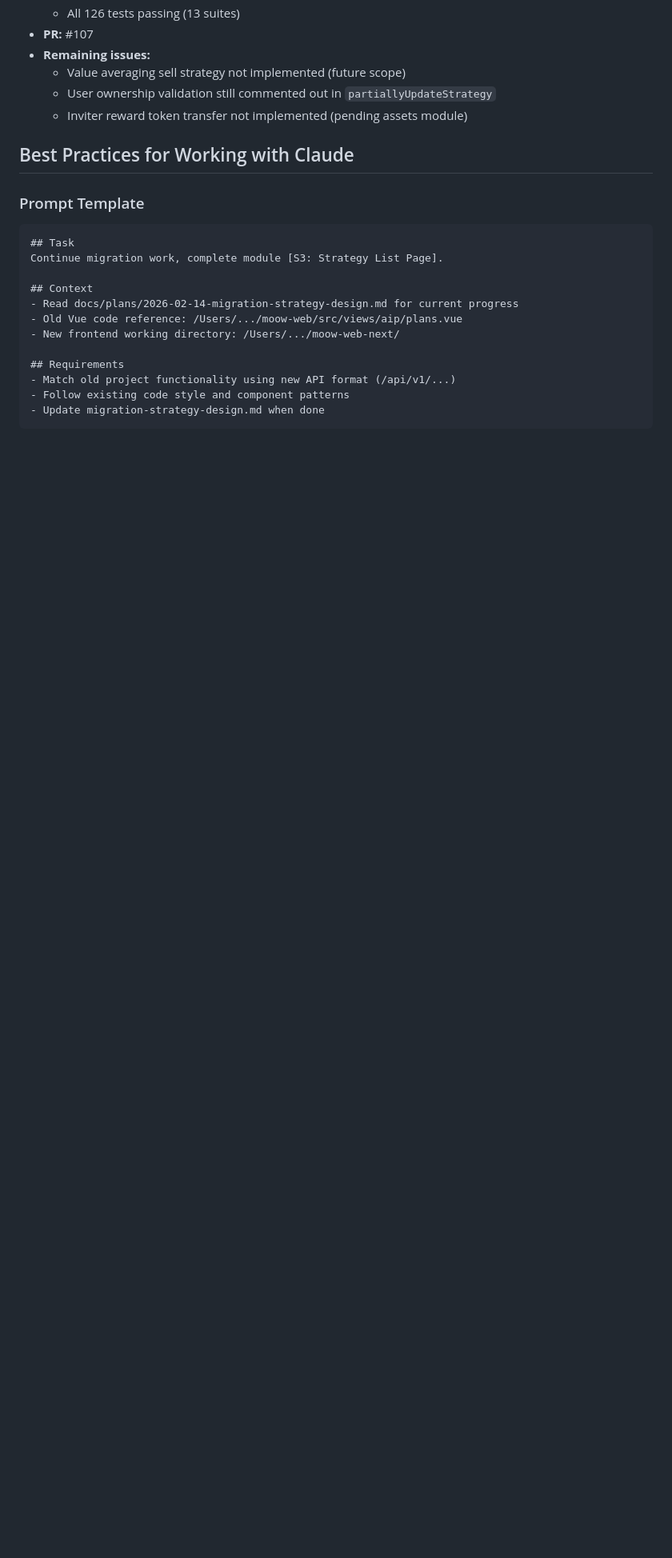
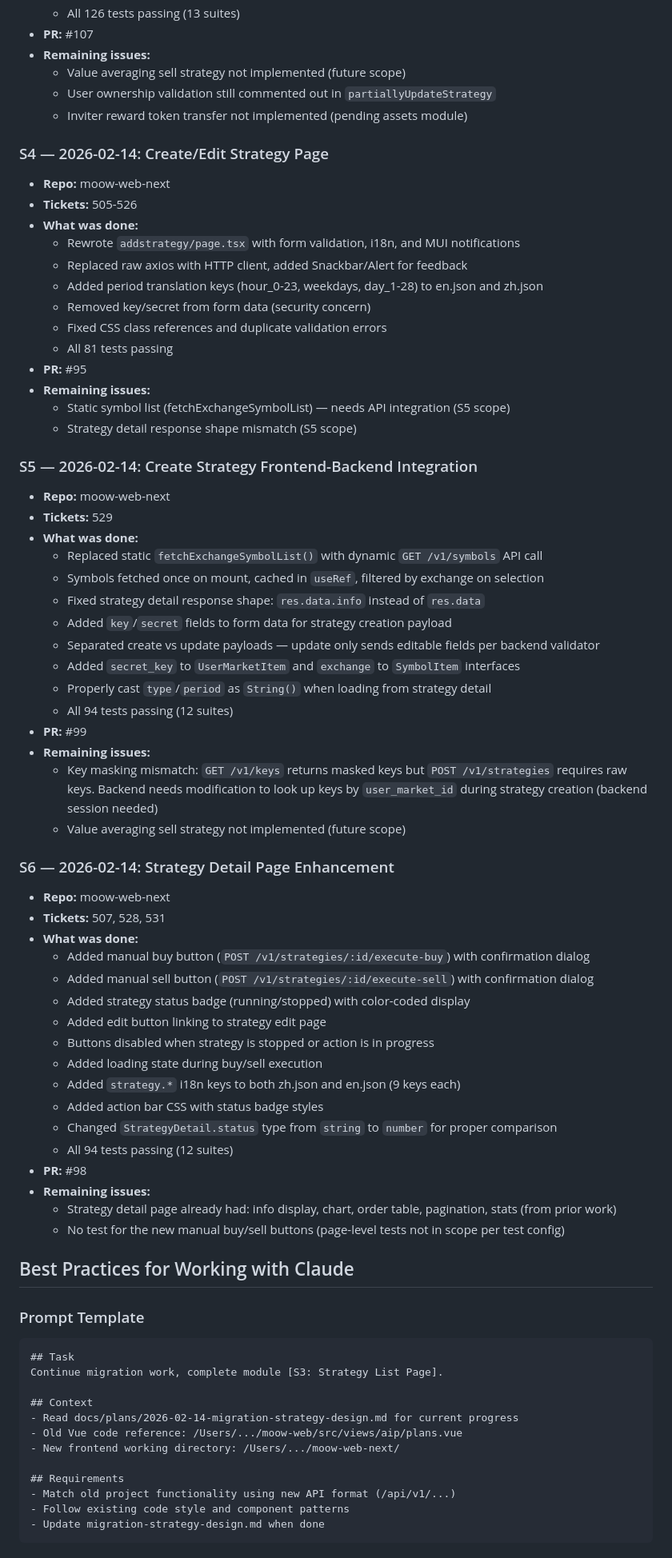
Before and after one commit to ucfyao/moow-api-express, a Markdown page: docs/plans/2026-02-14-migration-strategy-design.md, the part around one of its changes. Shown at 80% size. Rendered like a GitHub page; blank space fills up the shorter version.

Commit message:
docs: update migration strategy with S4 and S5 completion notes (#110)
Co-authored-by: zihao <yaozihao@yaozihao.com>
Co-authored-by: Claude Opus 4.6 <noreply@anthropic.com>

```diff
--- a/docs/plans/2026-02-14-migration-strategy-design.md
+++ b/docs/plans/2026-02-14-migration-strategy-design.md
@@ -192,6 +192,57 @@ All foundation work is done in both projects:
   - User ownership validation still commented out in `partiallyUpdateStrategy`
   - Inviter reward token transfer not implemented (pending assets module)
 
+### S4 — 2026-02-14: Create/Edit Strategy Page
+- **Repo:** moow-web-next
+- **Tickets:** 505-526
+- **What was done:**
+  - Rewrote `addstrategy/page.tsx` with form validation, i18n, and MUI notifications
+  - Replaced raw axios with HTTP client, added Snackbar/Alert for feedback
+  - Added period translation keys (hour_0-23, weekdays, day_1-28) to en.json and zh.json
+  - Removed key/secret from form data (security concern)
+  - Fixed CSS class references and duplicate validation errors
+  - All 81 tests passing
+- **PR:** #95
+- **Remaining issues:**
+  - Static symbol list (fetchExchangeSymbolList) — needs API integration (S5 scope)
+  - Strategy detail response shape mismatch (S5 scope)
+
+### S5 — 2026-02-14: Create Strategy Frontend-Backend Integration
+- **Repo:** moow-web-next
+- **Tickets:** 529
+- **What was done:**
+  - Replaced static `fetchExchangeSymbolList()` with dynamic `GET /v1/symbols` API call
+  - Symbols fetched once on mount, cached in `useRef`, filtered by exchange on selection
+  - Fixed strategy detail response shape: `res.data.info` instead of `res.data`
+  - Added `key`/`secret` fields to form data for strategy creation payload
+  - Separated create vs update payloads — update only sends editable fields per backend validator
+  - Added `secret_key` to `UserMarketItem` and `exchange` to `SymbolItem` interfaces
+  - Properly cast `type`/`period` as `String()` when loading from strategy detail
+  - All 94 tests passing (12 suites)
+- **PR:** #99
+- **Remaining issues:**
+  - Key masking mismatch: `GET /v1/keys` returns masked keys but `POST /v1/strategies` requires raw keys. Backend needs modification to look up keys by `user_market_id` during strategy creation (backend session needed)
+  - Value averaging sell strategy not implemented (future scope)
+
+### S6 — 2026-02-14: Strategy Detail Page Enhancement
+- **Repo:** moow-web-next
+- **Tickets:** 507, 528, 531
+- **What was done:**
+  - Added manual buy button (`POST /v1/strategies/:id/execute-buy`) with confirmation dialog
+  - Added manual sell button (`POST /v1/strategies/:id/execute-sell`) with confirmation dialog
+  - Added strategy status badge (running/stopped) with color-coded display
+  - Added edit button linking to strategy edit page
+  - Buttons disabled when strategy is stopped or action is in progress
+  - Added loading state during buy/sell execution
+  - Added `strategy.*` i18n keys to both zh.json and en.json (9 keys each)
+  - Added action bar CSS with status badge styles
+  - Changed `StrategyDetail.status` type from `string` to `number` for proper comparison
+  - All 94 tests passing (12 suites)
+- **PR:** #98
+- **Remaining issues:**
+  - Strategy detail page already had: info display, chart, order table, pagination, stats (from prior work)
+  - No test for the new manual buy/sell buttons (page-level tests not in scope per test config)
+
 ## Best Practices for Working with Claude
 
 ### Prompt Template
```
Also changed, not shown: other parts of docs/plans/2026-02-14-migration-strategy-design.md (+2 -2 lines).
